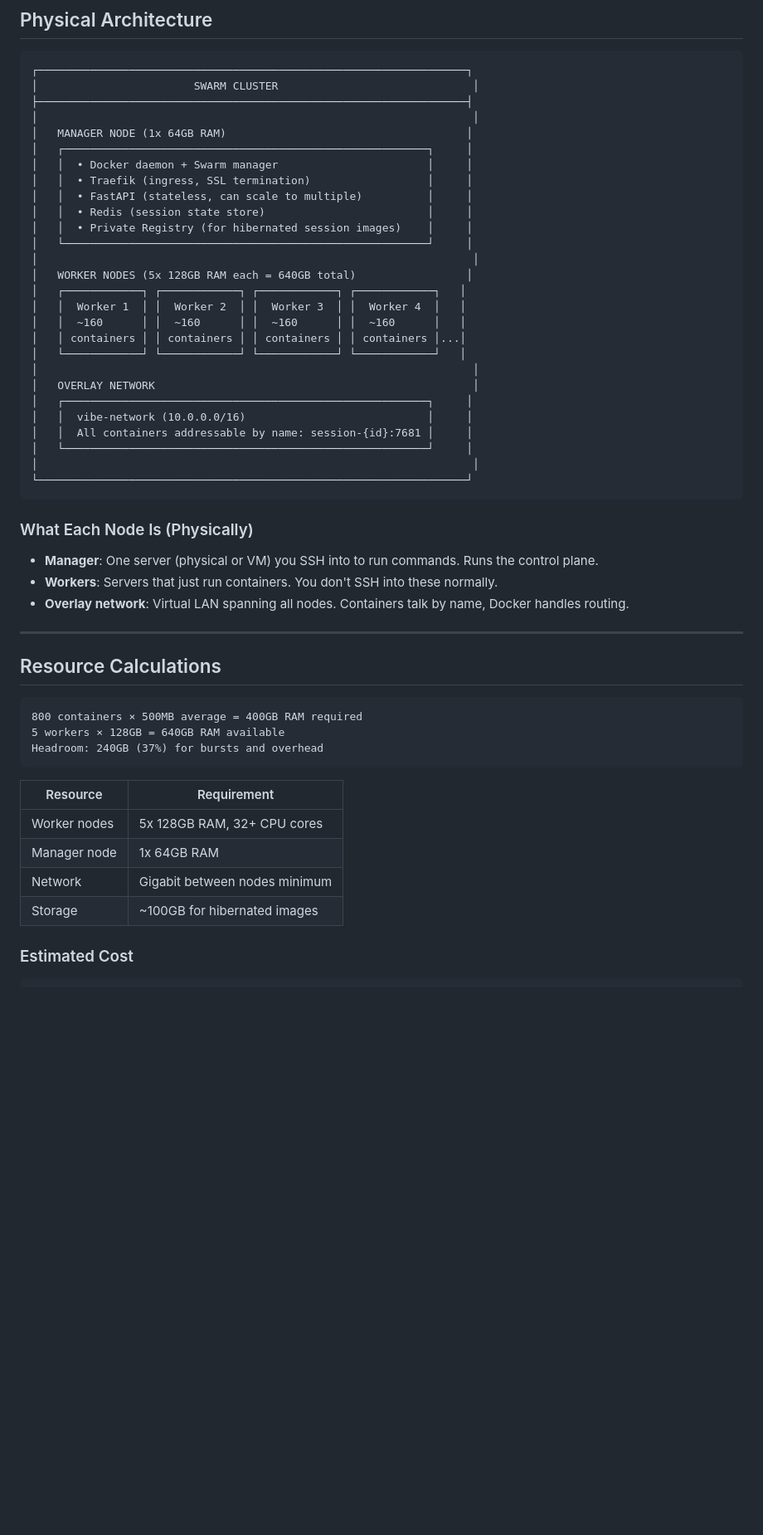
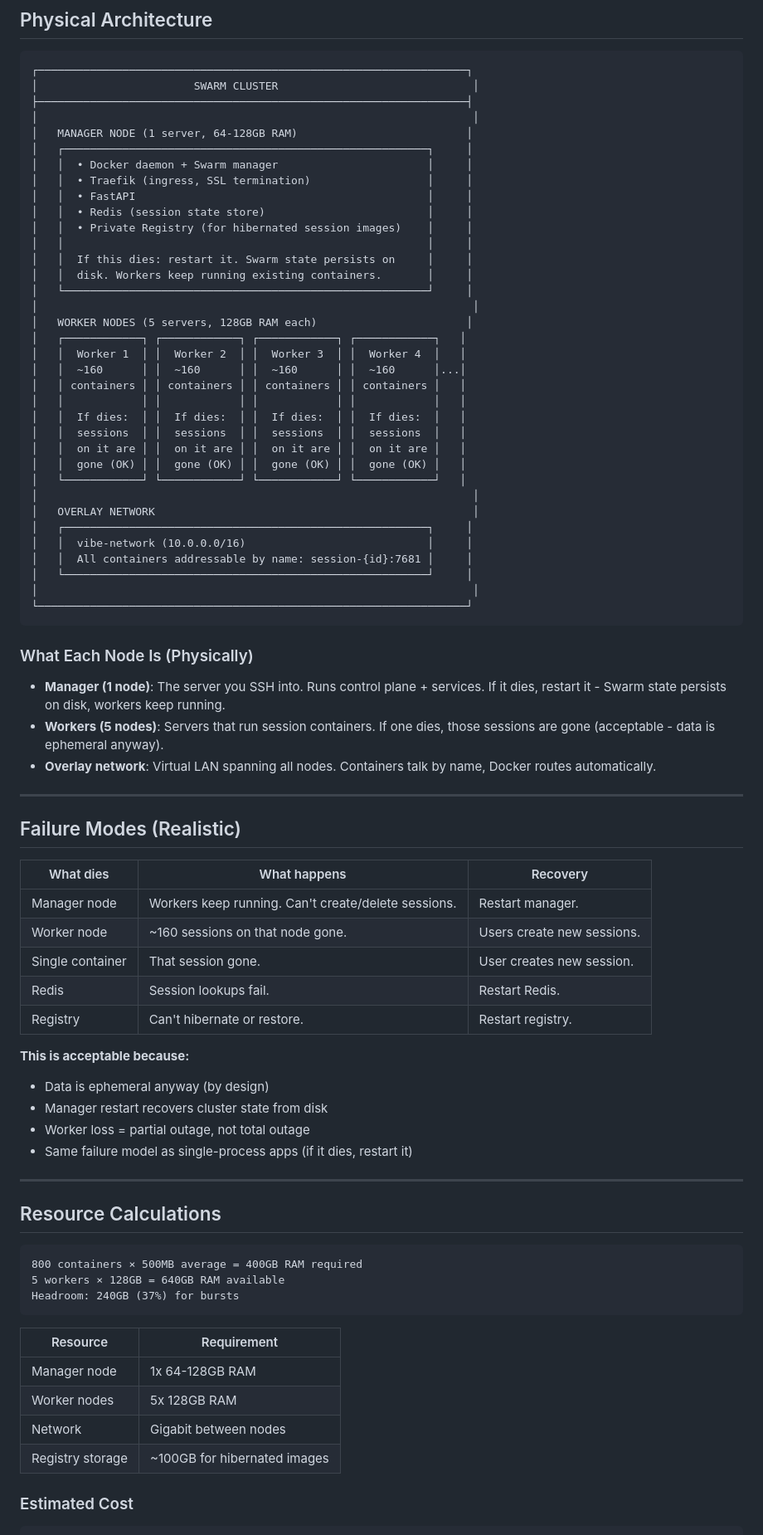
Before and after one commit to BigBIueWhale/vibe_web_terminal, a Markdown page: docs/DOCKER_SWARM_SCALING_PLAN.md, the part around one of its changes. Shown at 83% size. Rendered like a GitHub page; blank space fills up the shorter version.

````diff
--- a/docs/DOCKER_SWARM_SCALING_PLAN.md
+++ b/docs/DOCKER_SWARM_SCALING_PLAN.md
@@ -26,20 +26,28 @@ Swarm is Docker-native and sufficient for this scale.
 │                        SWARM CLUSTER                              │
 ├──────────────────────────────────────────────────────────────────┤
 │                                                                   │
-│   MANAGER NODE (1x 64GB RAM)                                     │
+│   MANAGER NODE (1 server, 64-128GB RAM)                          │
 │   ┌────────────────────────────────────────────────────────┐     │
 │   │  • Docker daemon + Swarm manager                       │     │
 │   │  • Traefik (ingress, SSL termination)                  │     │
-│   │  • FastAPI (stateless, can scale to multiple)          │     │
+│   │  • FastAPI                                             │     │
 │   │  • Redis (session state store)                         │     │
 │   │  • Private Registry (for hibernated session images)    │     │
+│   │                                                        │     │
+│   │  If this dies: restart it. Swarm state persists on     │     │
+│   │  disk. Workers keep running existing containers.       │     │
 │   └────────────────────────────────────────────────────────┘     │
 │                                                                   │
-│   WORKER NODES (5x 128GB RAM each = 640GB total)                 │
+│   WORKER NODES (5 servers, 128GB RAM each)                       │
 │   ┌────────────┐ ┌────────────┐ ┌────────────┐ ┌────────────┐   │
 │   │  Worker 1  │ │  Worker 2  │ │  Worker 3  │ │  Worker 4  │   │
-│   │  ~160      │ │  ~160      │ │  ~160      │ │  ~160      │   │
-│   │ containers │ │ containers │ │ containers │ │ containers │...│
+│   │  ~160      │ │  ~160      │ │  ~160      │ │  ~160      │...│
+│   │ containers │ │ containers │ │ containers │ │ containers │   │
+│   │            │ │            │ │            │ │            │   │
+│   │  If dies:  │ │  If dies:  │ │  If dies:  │ │  If dies:  │   │
+│   │  sessions  │ │  sessions  │ │  sessions  │ │  sessions  │   │
+│   │  on it are │ │  on it are │ │  on it are │ │  on it are │   │
+│   │  gone (OK) │ │  gone (OK) │ │  gone (OK) │ │  gone (OK) │   │
 │   └────────────┘ └────────────┘ └────────────┘ └────────────┘   │
 │                                                                   │
 │   OVERLAY NETWORK                                                 │
@@ -53,9 +61,27 @@ Swarm is Docker-native and sufficient for this scale.
 
 ### What Each Node Is (Physically)
 
-- **Manager**: One server (physical or VM) you SSH into to run commands. Runs the control plane.
-- **Workers**: Servers that just run containers. You don't SSH into these normally.
-- **Overlay network**: Virtual LAN spanning all nodes. Containers talk by name, Docker handles routing.
+- **Manager (1 node)**: The server you SSH into. Runs control plane + services. If it dies, restart it - Swarm state persists on disk, workers keep running.
+- **Workers (5 nodes)**: Servers that run session containers. If one dies, those sessions are gone (acceptable - data is ephemeral anyway).
+- **Overlay network**: Virtual LAN spanning all nodes. Containers talk by name, Docker routes automatically.
+
+---
+
+## Failure Modes (Realistic)
+
+| What dies | What happens | Recovery |
+|-----------|--------------|----------|
+| Manager node | Workers keep running. Can't create/delete sessions. | Restart manager. |
+| Worker node | ~160 sessions on that node gone. | Users create new sessions. |
+| Single container | That session gone. | User creates new session. |
+| Redis | Session lookups fail. | Restart Redis. |
+| Registry | Can't hibernate or restore. | Restart registry. |
+
+**This is acceptable because:**
+- Data is ephemeral anyway (by design)
+- Manager restart recovers cluster state from disk
+- Worker loss = partial outage, not total outage
+- Same failure model as single-process apps (if it dies, restart it)
 
 ---
 
@@ -64,15 +90,15 @@ Swarm is Docker-native and sufficient for this scale.
 ```
 800 containers × 500MB average = 400GB RAM required
 5 workers × 128GB = 640GB RAM available
-Headroom: 240GB (37%) for bursts and overhead
+Headroom: 240GB (37%) for bursts
 ```
 
 | Resource | Requirement |
 |----------|-------------|
-| Worker nodes | 5x 128GB RAM, 32+ CPU cores |
-| Manager node | 1x 64GB RAM |
-| Network | Gigabit between nodes minimum |
-| Storage | ~100GB for hibernated images |
+| Manager node | 1x 64-128GB RAM |
+| Worker nodes | 5x 128GB RAM |
+| Network | Gigabit between nodes |
+| Registry storage | ~100GB for hibernated images |
 
 ### Estimated Cost
 
````
Also changed, not shown: other parts of docs/DOCKER_SWARM_SCALING_PLAN.md (+77 -165 lines).
